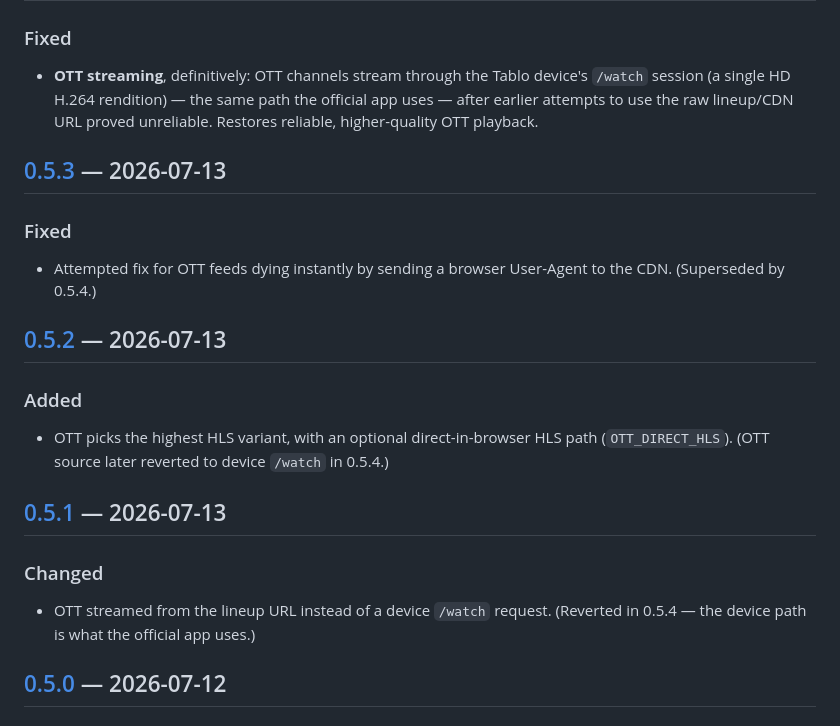
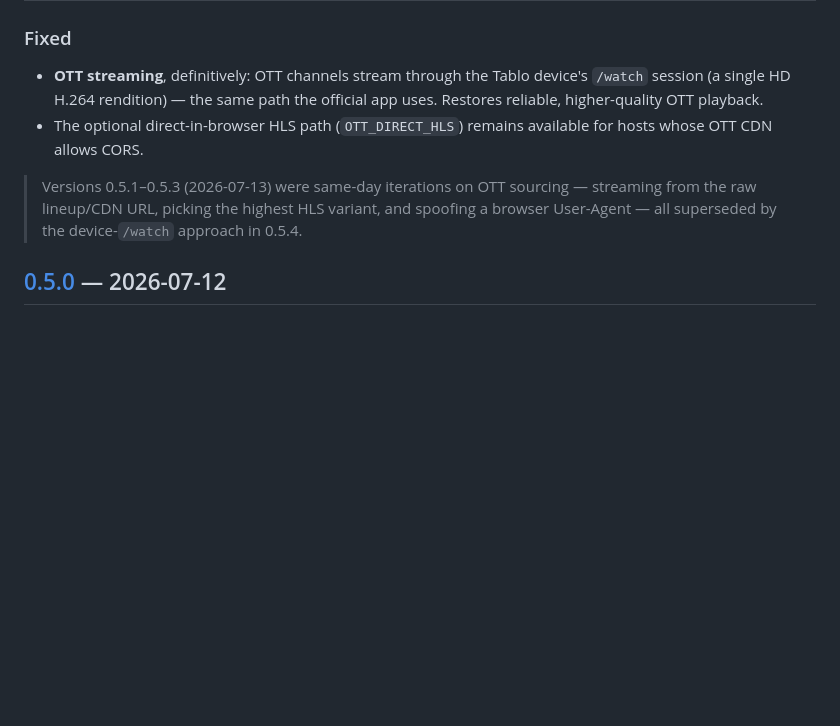
Before and after one commit to evilgenius79/Tablo4U, a Markdown page: CHANGELOG.md, the part around one of its changes. Drawn GitHub-style; blank space fills up the shorter version.

Commit message:
docs: fold OTT 0.5.1–0.5.3 iterations into the 0.5.4 changelog entry
Co-Authored-By: Claude Opus 4.8 <noreply@anthropic.com>
Claude-Session: https://claude.ai/code/session_01H7endC6yLT5H7kmyhNTfSP

```diff
--- a/CHANGELOG.md
+++ b/CHANGELOG.md
@@ -87,26 +87,14 @@ and the project uses [Semantic Versioning](https://semver.org/).
 ### Fixed
 - **OTT streaming**, definitively: OTT channels stream through the Tablo
   device's `/watch` session (a single HD H.264 rendition) — the same path the
-  official app uses — after earlier attempts to use the raw lineup/CDN URL
-  proved unreliable. Restores reliable, higher-quality OTT playback.
+  official app uses. Restores reliable, higher-quality OTT playback.
+- The optional direct-in-browser HLS path (`OTT_DIRECT_HLS`) remains available
+  for hosts whose OTT CDN allows CORS.
 
-## [0.5.3] — 2026-07-13
-
-### Fixed
-- Attempted fix for OTT feeds dying instantly by sending a browser User-Agent to
-  the CDN. (Superseded by 0.5.4.)
-
-## [0.5.2] — 2026-07-13
-
-### Added
-- OTT picks the highest HLS variant, with an optional direct-in-browser HLS path
-  (`OTT_DIRECT_HLS`). (OTT source later reverted to device `/watch` in 0.5.4.)
-
-## [0.5.1] — 2026-07-13
-
-### Changed
-- OTT streamed from the lineup URL instead of a device `/watch` request.
-  (Reverted in 0.5.4 — the device path is what the official app uses.)
+> Versions 0.5.1–0.5.3 (2026-07-13) were same-day iterations on OTT sourcing —
+> streaming from the raw lineup/CDN URL, picking the highest HLS variant, and
+> spoofing a browser User-Agent — all superseded by the device-`/watch`
+> approach in 0.5.4.
 
 ## [0.5.0] — 2026-07-12
 
```
Also changed, not shown: other parts of CHANGELOG.md (+0 -3 lines).
